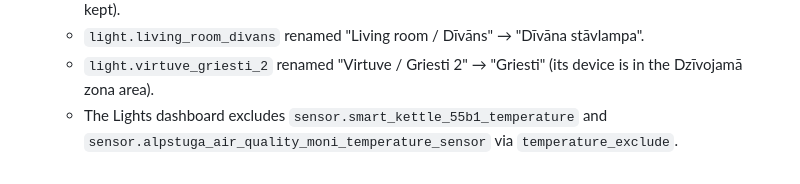
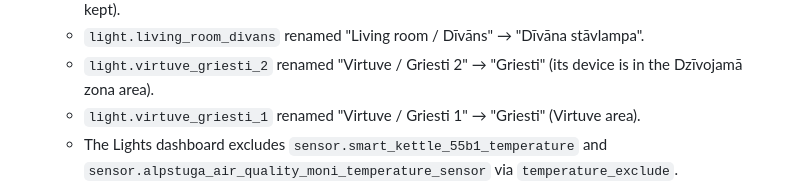
Before and after one commit to mairisskuja/engeneering-home-assistant-theme, a Markdown page: docs/HANDOVER.md, the part around the change. Rendered like a GitHub page.

Commit message:
HANDOVER: record Virtuve Griesti rename
Co-Authored-By: Claude Opus 5.5 (1M context) <noreply@anthropic.com>

```diff
--- a/docs/HANDOVER.md
+++ b/docs/HANDOVER.md
@@ -142,6 +142,7 @@ These aren't part of this repo, but they exist on the instance where the theme w
   - Maira birojs lights renamed (entity ids unchanged): `light.light_16` → "Griesti 1", `light.light_15` → "Griesti 2", `light.light_14` → "Griesti 3" (the "Mairis Office" prefix was dropped; the numbers were kept).
   - `light.living_room_divans` renamed "Living room / Dīvāns" → "Dīvāna stāvlampa".
   - `light.virtuve_griesti_2` renamed "Virtuve / Griesti 2" → "Griesti" (its device is in the Dzīvojamā zona area).
+  - `light.virtuve_griesti_1` renamed "Virtuve / Griesti 1" → "Griesti" (Virtuve area).
   - The Lights dashboard excludes `sensor.smart_kettle_55b1_temperature` and `sensor.alpstuga_air_quality_moni_temperature_sensor` via `temperature_exclude`.
   - The legacy tado zone **Chillspot**: its 8 entities were removed from the entity registry. The device itself remains (disabled), because the tado integration doesn't support device removal. To remove it completely, delete the Chillspot zone in the tado app. If tado recreates the entities on reload, they'll be disabled and won't appear on dashboards.
   - Registry backups: `core.*_registry.pre-chillspot.<timestamp>`.
```
